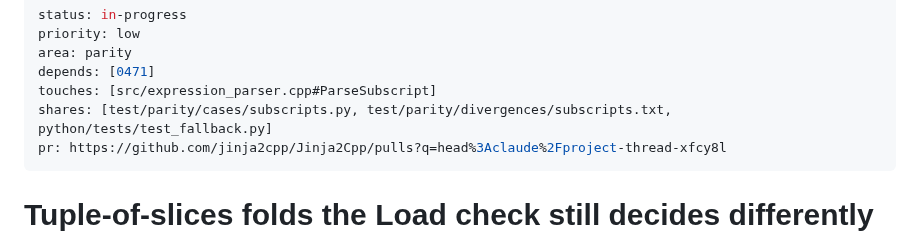
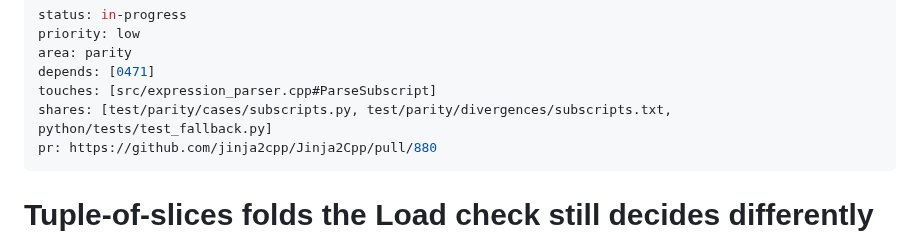
Before and after one commit to jinja2cpp/Jinja2Cpp, a Markdown page: docs/tasks/0484-tuple-of-slices-fold-leftovers.md, the part around the change. Rendered like a GitHub page.

Commit message:
Link 0484 to its PR
Co-Authored-By: Claude Opus 5.5 <noreply@anthropic.com>
Claude-Session: https://claude.ai/code/session_01AWNL7oW9wFH6JJV1iA8Tvr

```diff
--- a/docs/tasks/0484-tuple-of-slices-fold-leftovers.md
+++ b/docs/tasks/0484-tuple-of-slices-fold-leftovers.md
@@ -5,7 +5,7 @@ area: parity
 depends: [0471]
 touches: [src/expression_parser.cpp#ParseSubscript]
 shares: [test/parity/cases/subscripts.py, test/parity/divergences/subscripts.txt, python/tests/test_fallback.py]
-pr: https://github.com/jinja2cpp/Jinja2Cpp/pulls?q=head%3Aclaude%2Fproject-thread-xfcy8l
+pr: https://github.com/jinja2cpp/Jinja2Cpp/pull/880
 ---
 # Tuple-of-slices folds the Load check still decides differently from Jinja2
 
```
